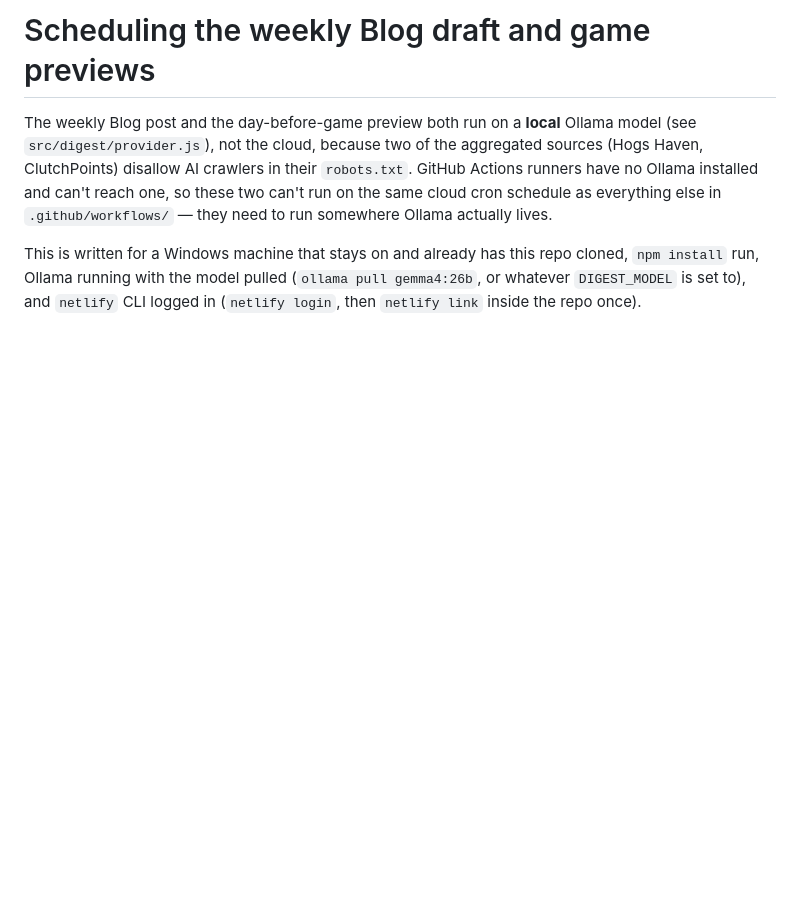
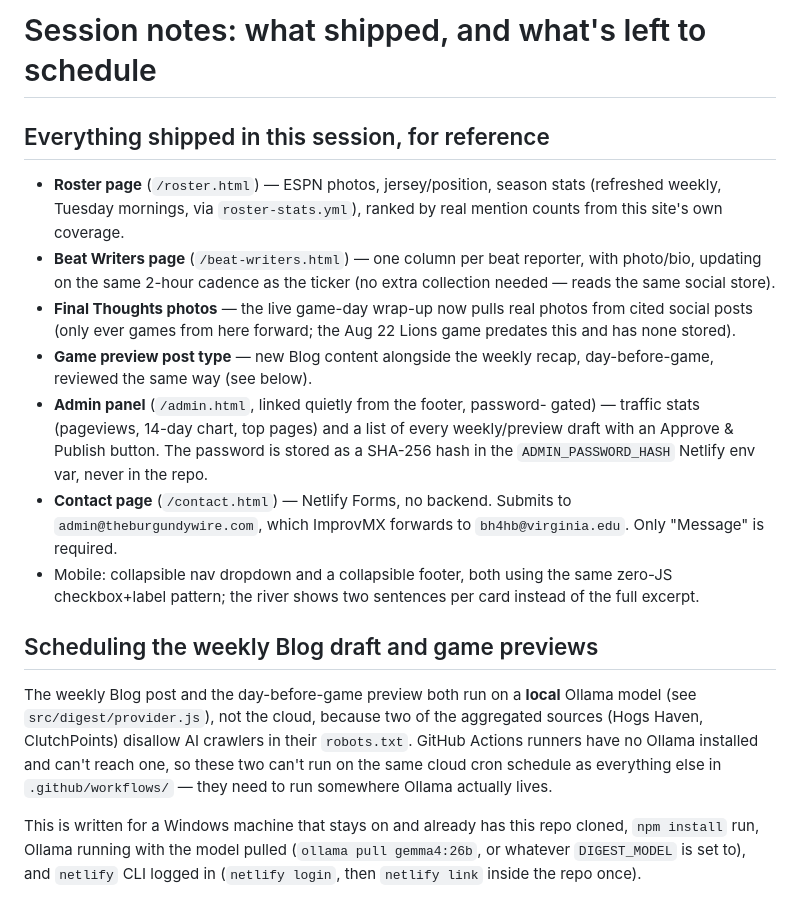
Before and after one commit to behartless67-a11y/commanders-news-aggregator, a Markdown page: docs/scheduled-generation.md, the part around the change. Drawn GitHub-style; blank space fills up the shorter version.

Commit message:
Document this session's changes and the scheduled-task setup

```diff
--- a/docs/scheduled-generation.md
+++ b/docs/scheduled-generation.md
@@ -1,4 +1,31 @@
-# Scheduling the weekly Blog draft and game previews
+# Session notes: what shipped, and what's left to schedule
+
+## Everything shipped in this session, for reference
+
+- **Roster page** (`/roster.html`) — ESPN photos, jersey/position, season
+  stats (refreshed weekly, Tuesday mornings, via `roster-stats.yml`), ranked
+  by real mention counts from this site's own coverage.
+- **Beat Writers page** (`/beat-writers.html`) — one column per beat
+  reporter, with photo/bio, updating on the same 2-hour cadence as the
+  ticker (no extra collection needed — reads the same social store).
+- **Final Thoughts photos** — the live game-day wrap-up now pulls real
+  photos from cited social posts (only ever games from here forward; the
+  Aug 22 Lions game predates this and has none stored).
+- **Game preview post type** — new Blog content alongside the weekly
+  recap, day-before-game, reviewed the same way (see below).
+- **Admin panel** (`/admin.html`, linked quietly from the footer, password-
+  gated) — traffic stats (pageviews, 14-day chart, top pages) and a list of
+  every weekly/preview draft with an Approve & Publish button. The password
+  is stored as a SHA-256 hash in the `ADMIN_PASSWORD_HASH` Netlify env var,
+  never in the repo.
+- **Contact page** (`/contact.html`) — Netlify Forms, no backend. Submits
+  to `admin@theburgundywire.com`, which ImprovMX forwards to
+  `bh4hb@virginia.edu`. Only "Message" is required.
+- Mobile: collapsible nav dropdown and a collapsible footer, both using the
+  same zero-JS checkbox+label pattern; the river shows two sentences per
+  card instead of the full excerpt.
+
+## Scheduling the weekly Blog draft and game previews
 
 The weekly Blog post and the day-before-game preview both run on a **local**
 Ollama model (see `src/digest/provider.js`), not the cloud, because two of
```
